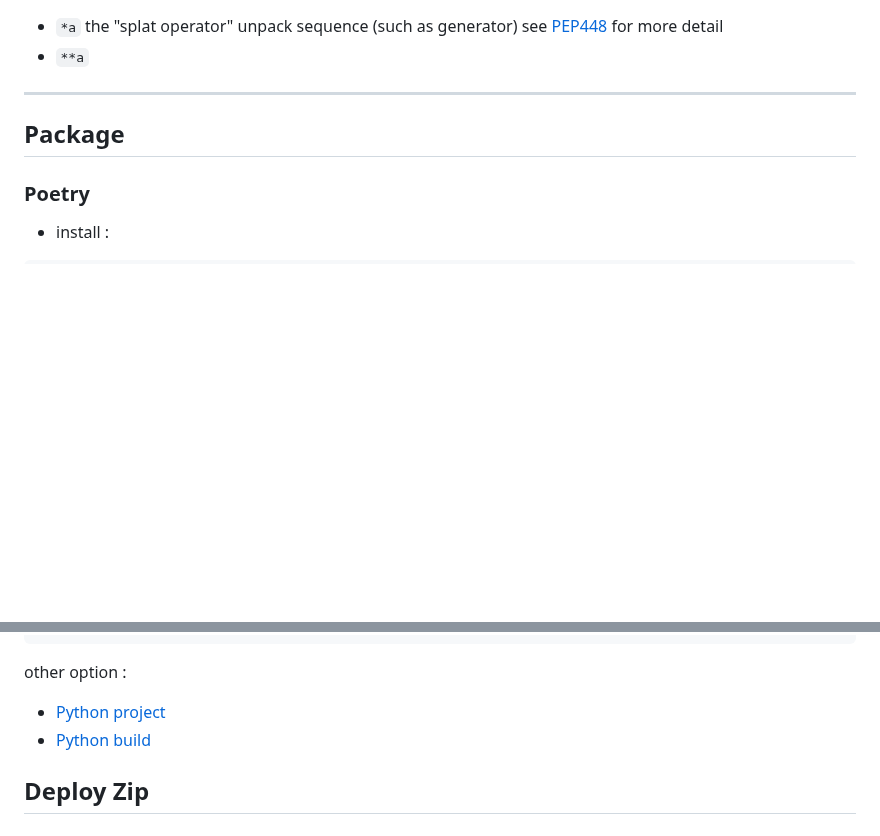
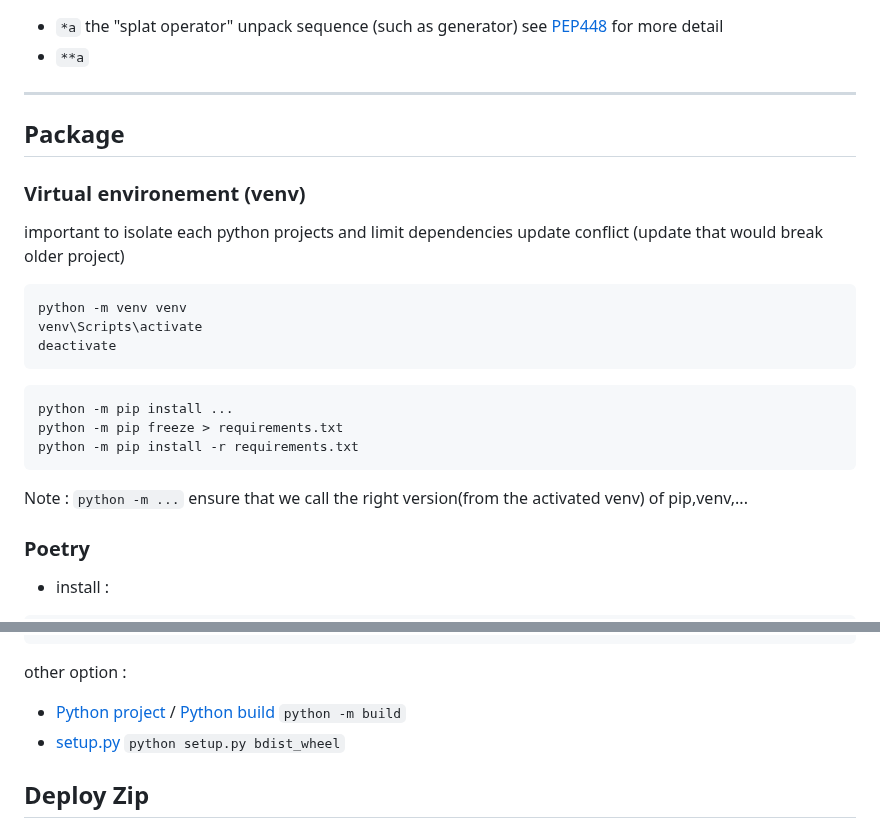
Before and after one commit to tolo38/usefull, a Markdown page: all/python.use.md, 2 parts joined by grey strips. Drawn GitHub-style; blank space fills up the shorter version.

````diff
--- a/all/python.use.md
+++ b/all/python.use.md
@@ -250,6 +250,24 @@ ToUnderstand
 Package
 ---
 
+### Virtual environement (venv)
+
+important to isolate each python projects
+and limit dependencies update conflict
+(update that would break older project)
+
+```sh
+python -m venv venv
+venv\Scripts\activate
+deactivate
+```
+```sh
+python -m pip install ...
+python -m pip freeze > requirements.txt
+python -m pip install -r requirements.txt
+```
+Note : `python -m ...` ensure that we call the right version(from the activated venv) of pip,venv,...
+
 ### Poetry
 
 * install :
@@ -323,7 +341,10 @@ default:
 
 other option :
 * [Python project](https://packaging.python.org/en/latest/tutorials/packaging-projects/)
-* [Python build](https://pypa-build.readthedocs.io/en/stable/index.html)
+/ [Python build](https://pypa-build.readthedocs.io/en/stable/index.html)
+`python -m build`
+* [setup.py](https://medium.com/analytics-vidhya/how-to-create-a-python-library-7d5aea80cc3f)
+`python setup.py bdist_wheel`
 
 
 Deploy Zip
````
